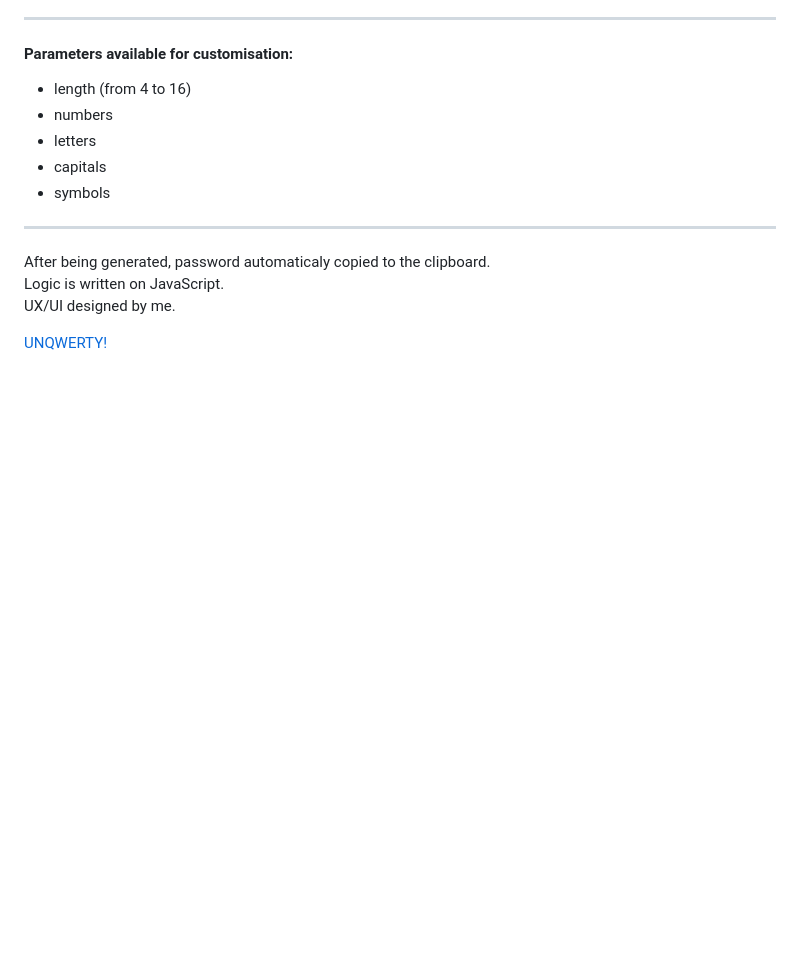
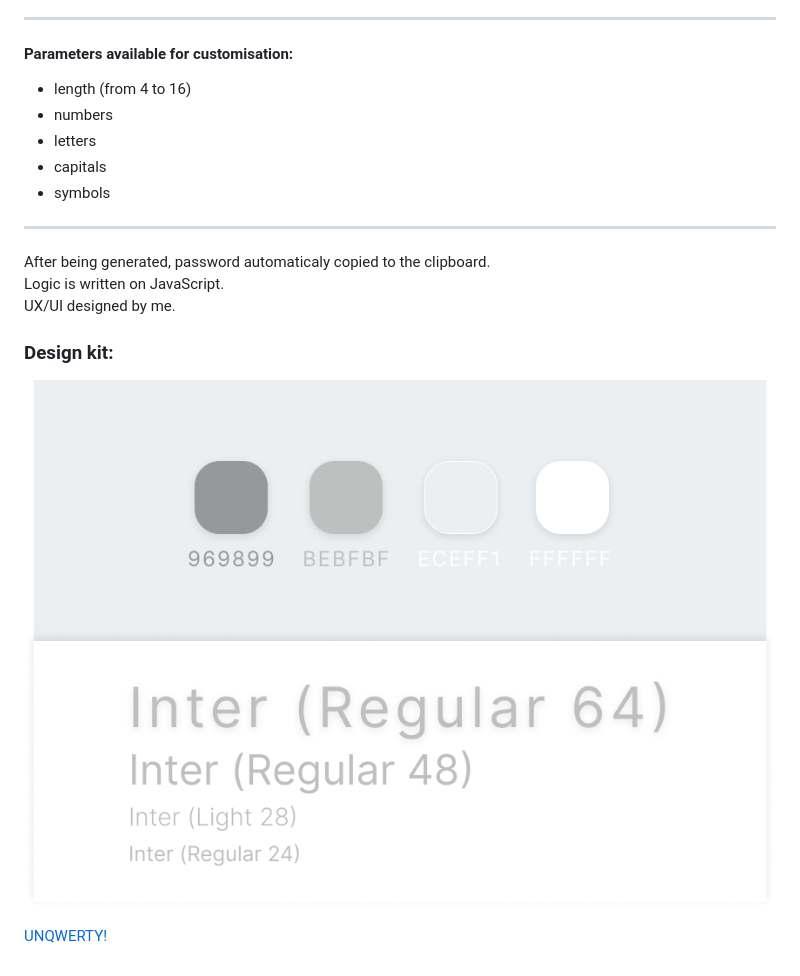
Before and after one commit to kvrdv/unqwertier, a Markdown page: README.md, the part around the change. Drawn GitHub-style; pictures changed too: src/images/design-kit.png (added); blank space fills up the shorter version.

```diff
--- a/README.md
+++ b/README.md
@@ -12,4 +12,7 @@ After being generated, password automaticaly copied to the clipboard.
 Logic is written on JavaScript.
 UX/UI designed by me.
 
+### Design kit:
+![Design kit](./src/images/design-kit.png)
+
 [UNQWERTY!](https://kvrdv.github.io/unqwertier/)
```
